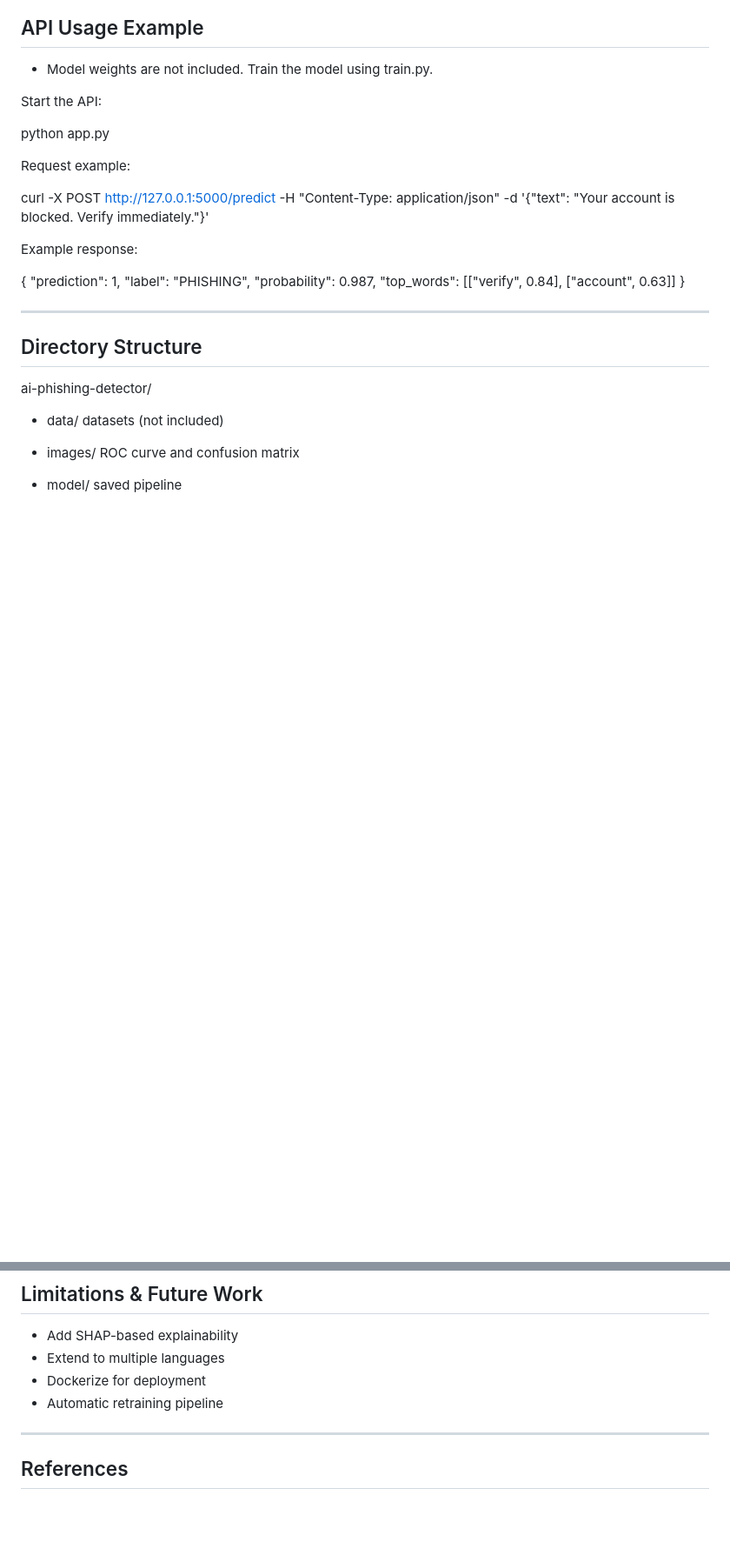
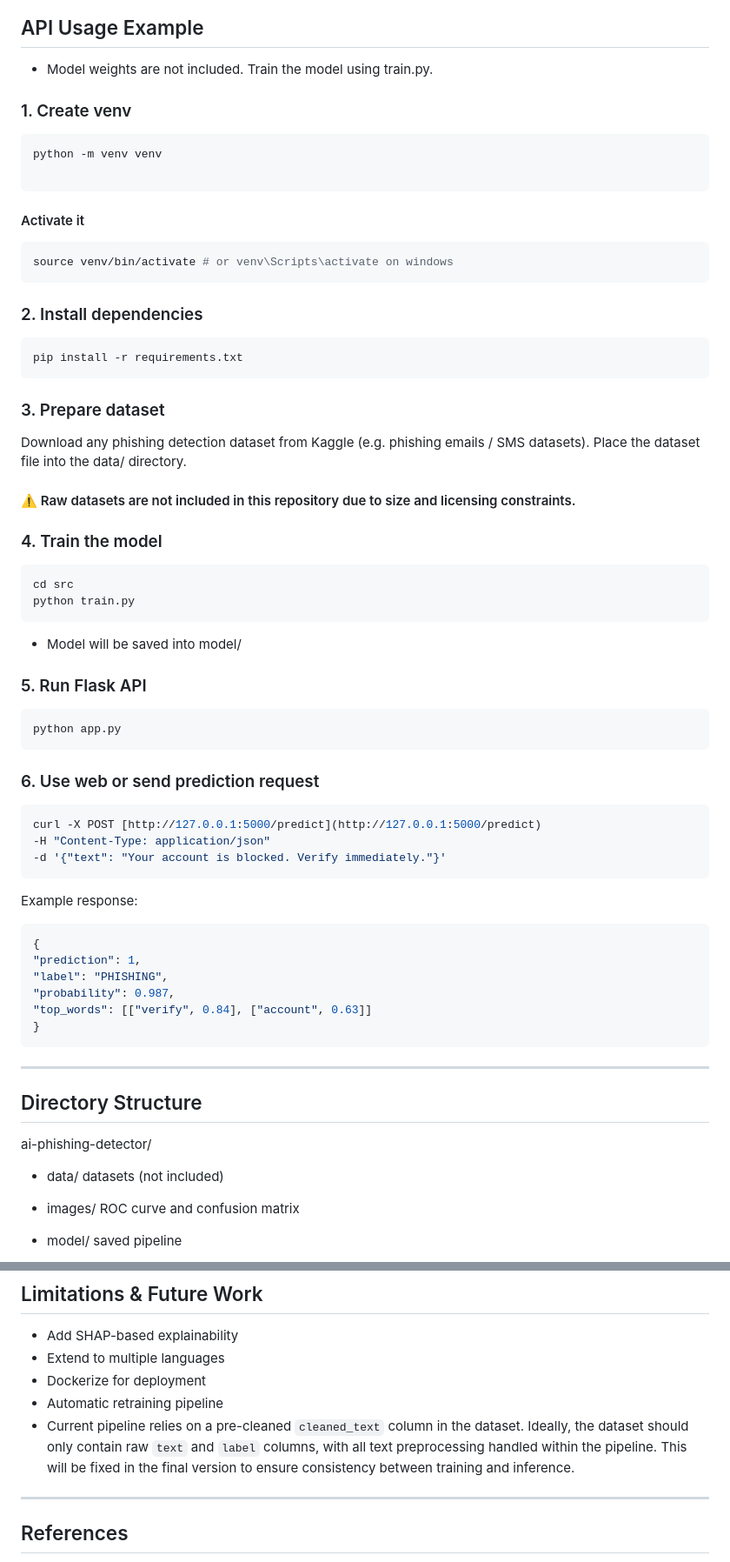
Before and after one commit to cont1n3nt/ai-phishing-detector, a Markdown page: README.md, 2 parts joined by grey strips. Shown at 87% size. Drawn GitHub-style; blank space fills up the shorter version.

````diff
--- a/README.md
+++ b/README.md
@@ -103,25 +103,57 @@ graph TD
 
 * Model weights are not included. Train the model using train.py.
 
-Start the API:
+### 1. Create venv
 
+```bash
+python -m venv venv
+
+```
+#### Activate it
+```bash
+source venv/bin/activate # or venv\Scripts\activate on windows
+```
+
+### 2. Install dependencies
+```bash
+pip install -r requirements.txt
+```
+
+### 3. Prepare dataset
+Download any phishing detection dataset from Kaggle
+(e.g. phishing emails / SMS datasets).
+Place the dataset file into the data/ directory.
+
+#### ⚠️ Raw datasets are not included in this repository due to size and licensing constraints.
+
+### 4. Train the model
+```bash
+cd src
+python train.py
+```
+* Model will be saved into model/
+
+### 5. Run Flask API
+```bash
 python app.py
+```
 
-Request example:
-
+### 6. Use web or send prediction request
+```bash
 curl -X POST [http://127.0.0.1:5000/predict](http://127.0.0.1:5000/predict)
 -H "Content-Type: application/json"
 -d '{"text": "Your account is blocked. Verify immediately."}'
+```
 
 Example response:
-
+```json
 {
 "prediction": 1,
 "label": "PHISHING",
 "probability": 0.987,
 "top_words": [["verify", 0.84], ["account", 0.63]]
 }
-
+```
 ---
 
 ## Directory Structure
@@ -149,7 +181,11 @@ ai-phishing-detector/
 * Extend to multiple languages
 * Dockerize for deployment
 * Automatic retraining pipeline
-
+* Current pipeline relies on a pre-cleaned `cleaned_text` column in the dataset.
+  Ideally, the dataset should only contain raw `text` and `label` columns,
+  with all text preprocessing handled within the pipeline.
+  This will be fixed in the final version to ensure consistency between
+  training and inference.
 ---
 
 ## References
````
